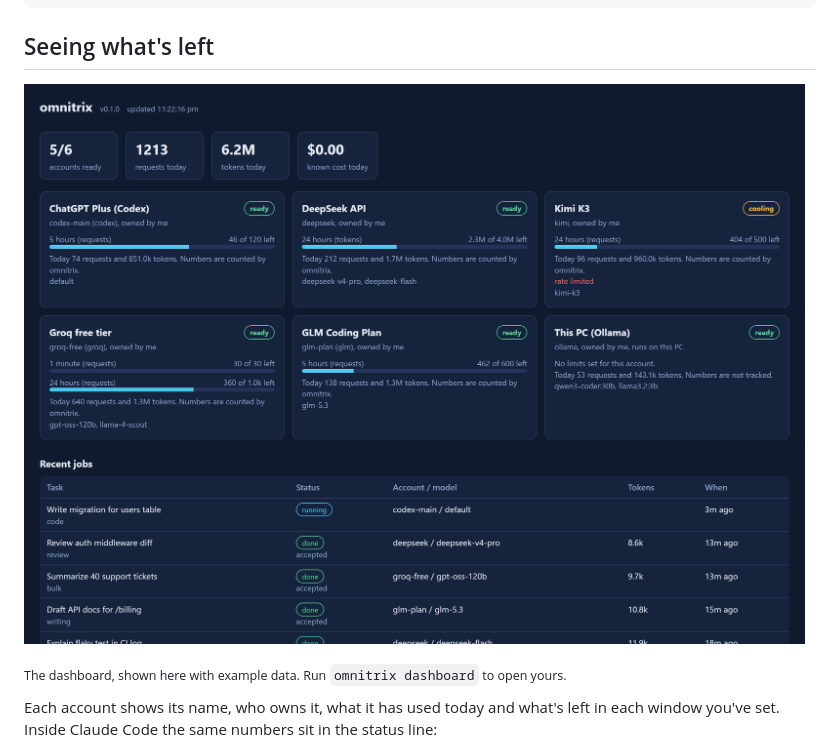
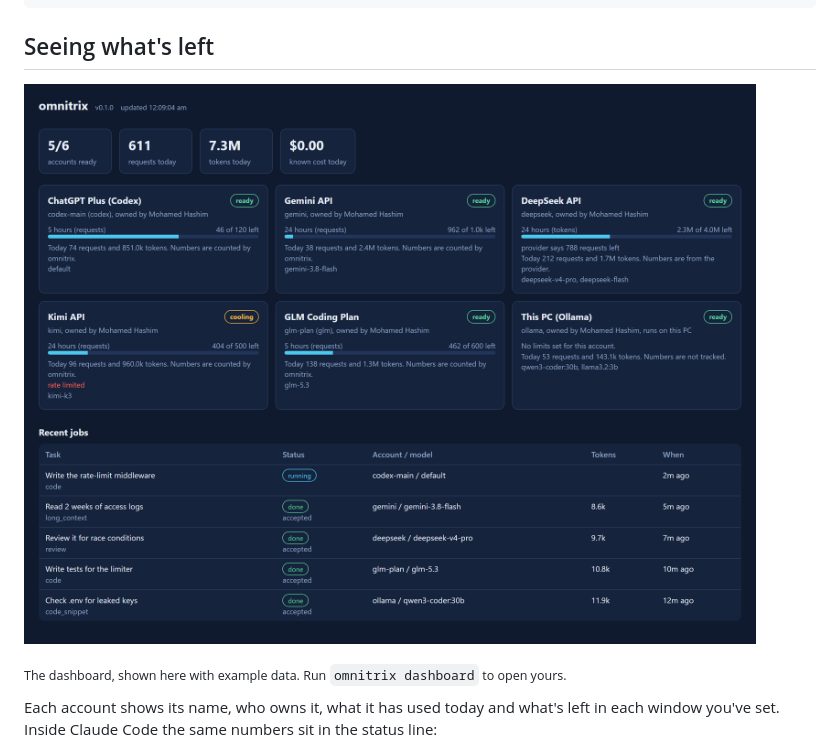
Before and after one commit to MdHashim1011/omnitrix, a Markdown page: README.md, the part around the change. GitHub-like rendering; pictures changed too: assets/dashboard-example.png (added), assets/dashboard.png (deleted).

Commit message:
Retake the dashboard screenshot with the whole page in frame

```diff
--- a/README.md
+++ b/README.md
@@ -64,7 +64,7 @@ omnitrix route --type review "check this diff for auth bugs"
 
 ## Seeing what's left
 
-![The omnitrix dashboard with six accounts, their remaining quota, and the latest jobs](assets/dashboard.png)
+![The omnitrix dashboard with six accounts, their remaining quota, and the latest jobs](assets/dashboard-example.png)
 
 <sub>The dashboard, shown here with example data. Run `omnitrix dashboard` to open yours.</sub>
 
```
